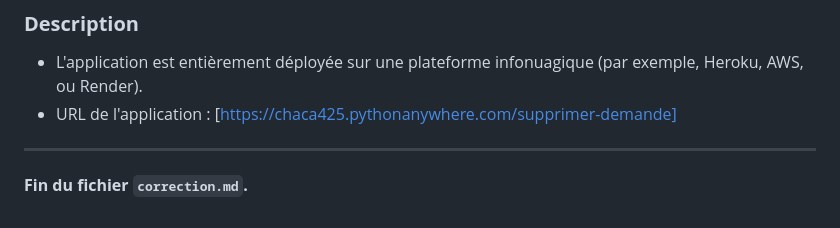
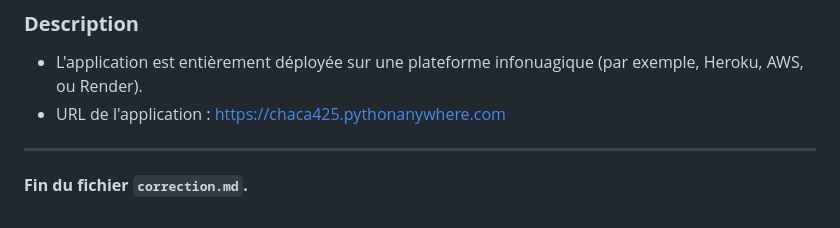
Before and after one commit to brainchemist/Offense_Management-_MTL, a Markdown page: correction.md, the part around the change. Rendered like a GitHub page.

```diff
--- a/correction.md
+++ b/correction.md
@@ -149,7 +149,7 @@ Ce document décrit les fonctionnalités développées dans le cadre du projet a
 ## **F1 (15xp): Déploiement sur une plateforme infonuagique**
 ### **Description**
 - L'application est entièrement déployée sur une plateforme infonuagique (par exemple, Heroku, AWS, ou Render).
-- URL de l'application : [https://chaca425.pythonanywhere.com/supprimer-demande]
+- URL de l'application : https://chaca425.pythonanywhere.com
 
 ---
 
```
